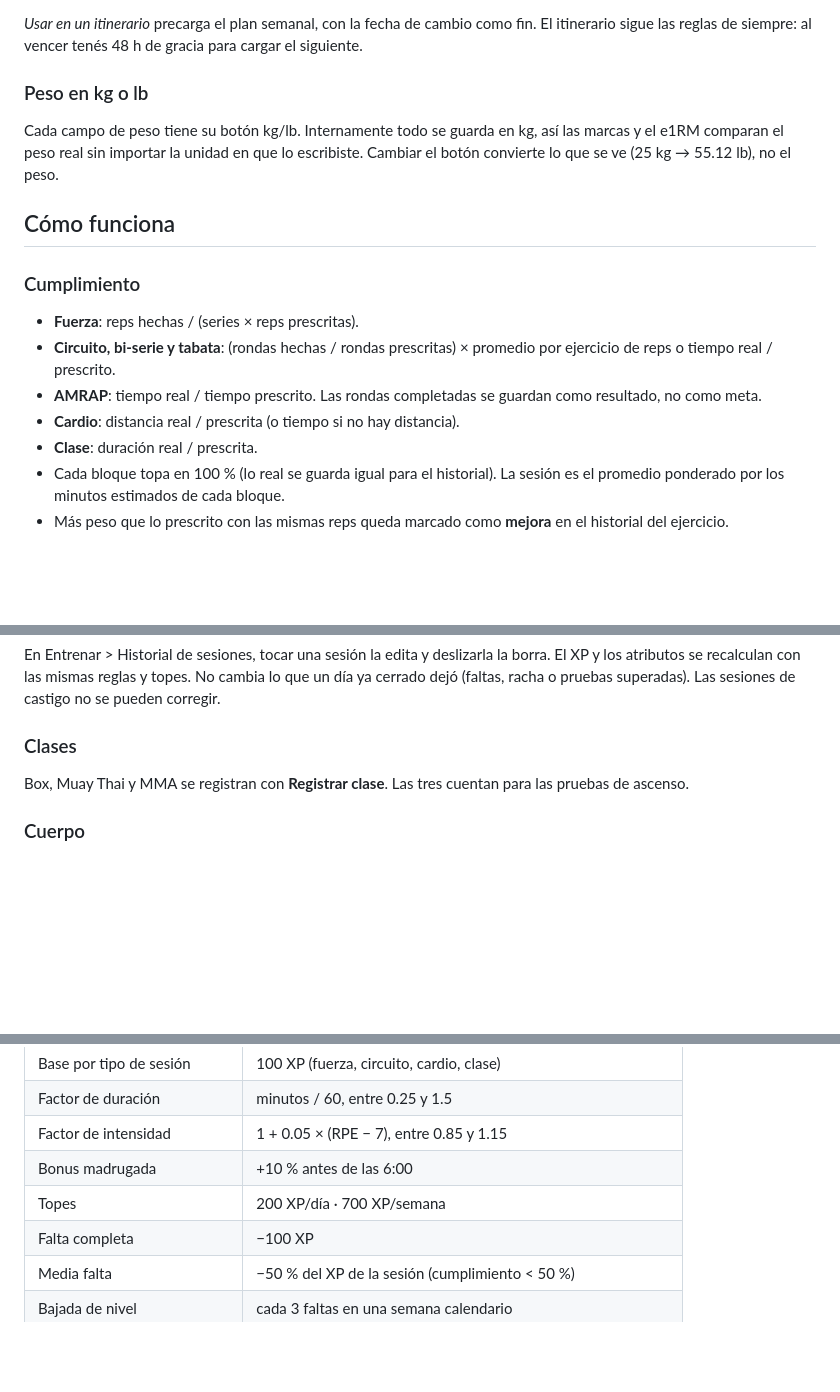
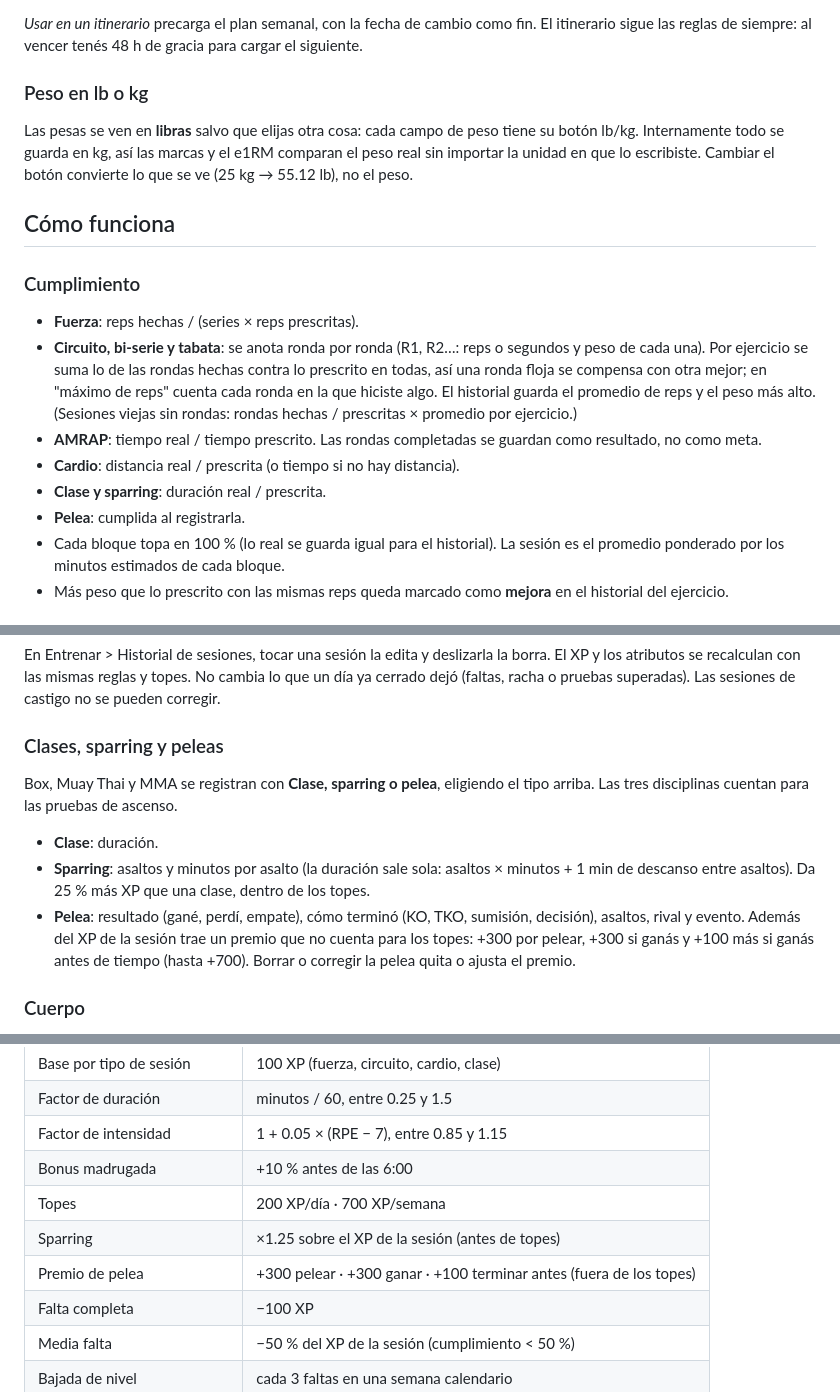
Before and after one commit to Machillo/Gym-App, a Markdown page: README.md, 3 parts joined by grey strips. Drawn GitHub-style; blank space fills up the shorter version.

Commit message:
docs: describe round logging, pounds and sparring/fight rules
Co-Authored-By: Claude Opus 5.5 <noreply@anthropic.com>

```diff
--- a/README.md
+++ b/README.md
@@ -79,18 +79,19 @@ El ejercicio y su medida pueden ir en una o dos líneas. Después de la medida v
 
 *Usar en un itinerario* precarga el plan semanal, con la fecha de cambio como fin. El itinerario sigue las reglas de siempre: al vencer tenés 48 h de gracia para cargar el siguiente.
 
-### Peso en kg o lb
+### Peso en lb o kg
 
-Cada campo de peso tiene su botón kg/lb. Internamente todo se guarda en kg, así las marcas y el e1RM comparan el peso real sin importar la unidad en que lo escribiste. Cambiar el botón convierte lo que se ve (25 kg → 55.12 lb), no el peso.
+Las pesas se ven en **libras** salvo que elijas otra cosa: cada campo de peso tiene su botón lb/kg. Internamente todo se guarda en kg, así las marcas y el e1RM comparan el peso real sin importar la unidad en que lo escribiste. Cambiar el botón convierte lo que se ve (25 kg → 55.12 lb), no el peso.
 
 ## Cómo funciona
 
 ### Cumplimiento
 - **Fuerza**: reps hechas / (series × reps prescritas).
-- **Circuito, bi-serie y tabata**: (rondas hechas / rondas prescritas) × promedio por ejercicio de reps o tiempo real / prescrito.
+- **Circuito, bi-serie y tabata**: se anota ronda por ronda (R1, R2…: reps o segundos y peso de cada una). Por ejercicio se suma lo de las rondas hechas contra lo prescrito en todas, así una ronda floja se compensa con otra mejor; en "máximo de reps" cuenta cada ronda en la que hiciste algo. El historial guarda el promedio de reps y el peso más alto. (Sesiones viejas sin rondas: rondas hechas / prescritas × promedio por ejercicio.)
 - **AMRAP**: tiempo real / tiempo prescrito. Las rondas completadas se guardan como resultado, no como meta.
 - **Cardio**: distancia real / prescrita (o tiempo si no hay distancia).
-- **Clase**: duración real / prescrita.
+- **Clase y sparring**: duración real / prescrita.
+- **Pelea**: cumplida al registrarla.
 - Cada bloque topa en 100 % (lo real se guarda igual para el historial). La sesión es el promedio ponderado por los minutos estimados de cada bloque.
 - Más peso que lo prescrito con las mismas reps queda marcado como **mejora** en el historial del ejercicio.
 
@@ -125,9 +126,13 @@ Al registrar, cada ejercicio muestra el peso más alto de la última vez que lo
 
 En Entrenar > Historial de sesiones, tocar una sesión la edita y deslizarla la borra. El XP y los atributos se recalculan con las mismas reglas y topes. No cambia lo que un día ya cerrado dejó (faltas, racha o pruebas superadas). Las sesiones de castigo no se pueden corregir.
 
-### Clases
+### Clases, sparring y peleas
 
-Box, Muay Thai y MMA se registran con **Registrar clase**. Las tres cuentan para las pruebas de ascenso.
+Box, Muay Thai y MMA se registran con **Clase, sparring o pelea**, eligiendo el tipo arriba. Las tres disciplinas cuentan para las pruebas de ascenso.
+
+- **Clase**: duración.
+- **Sparring**: asaltos y minutos por asalto (la duración sale sola: asaltos × minutos + 1 min de descanso entre asaltos). Da 25 % más XP que una clase, dentro de los topes.
+- **Pelea**: resultado (gané, perdí, empate), cómo terminó (KO, TKO, sumisión, decisión), asaltos, rival y evento. Además del XP de la sesión trae un premio que no cuenta para los topes: +300 por pelear, +300 si ganás y +100 más si ganás antes de tiempo (hasta +700). Borrar o corregir la pelea quita o ajusta el premio.
 
 ### Cuerpo
 
@@ -220,6 +225,8 @@ Todas viven en `Sistema/Engine/Progression.swift` y se replican en `scripts/cali
 | Factor de intensidad | 1 + 0.05 × (RPE − 7), entre 0.85 y 1.15 |
 | Bonus madrugada | +10 % antes de las 6:00 |
 | Topes | 200 XP/día · 700 XP/semana |
+| Sparring | ×1.25 sobre el XP de la sesión (antes de topes) |
+| Premio de pelea | +300 pelear · +300 ganar · +100 terminar antes (fuera de los topes) |
 | Falta completa | −100 XP |
 | Media falta | −50 % del XP de la sesión (cumplimiento < 50 %) |
 | Bajada de nivel | cada 3 faltas en una semana calendario |
```
